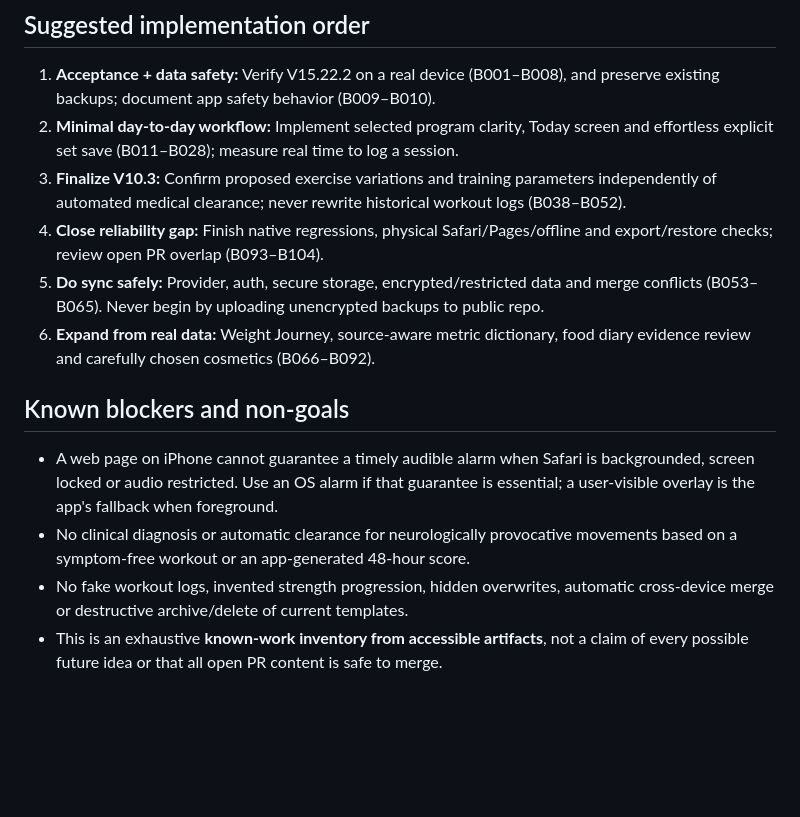
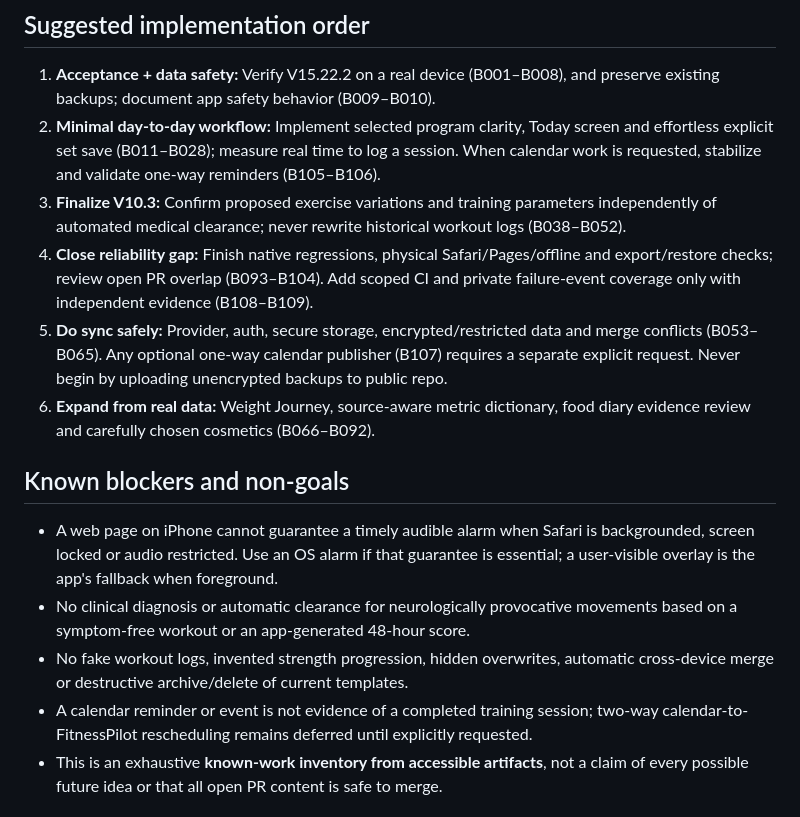
Before and after one commit to ToggleHardestMode/Fitness, a Markdown page: ROADMAP.md, the part around the change. Drawn GitHub-style; blank space fills up the shorter version.

Commit message:
docs(fitnesspilot): weave new calendar and QA items into implementation order

```diff
--- a/ROADMAP.md
+++ b/ROADMAP.md
@@ -182,10 +182,10 @@ Status: **planning/inventory only**. No app configuration, saved workout records
 ## Suggested implementation order
 
 1. **Acceptance + data safety:** Verify V15.22.2 on a real device (B001–B008), and preserve existing backups; document app safety behavior (B009–B010).
-2. **Minimal day-to-day workflow:** Implement selected program clarity, Today screen and effortless explicit set save (B011–B028); measure real time to log a session.
+2. **Minimal day-to-day workflow:** Implement selected program clarity, Today screen and effortless explicit set save (B011–B028); measure real time to log a session. When calendar work is requested, stabilize and validate one-way reminders (B105–B106).
 3. **Finalize V10.3:** Confirm proposed exercise variations and training parameters independently of automated medical clearance; never rewrite historical workout logs (B038–B052).
-4. **Close reliability gap:** Finish native regressions, physical Safari/Pages/offline and export/restore checks; review open PR overlap (B093–B104).
-5. **Do sync safely:** Provider, auth, secure storage, encrypted/restricted data and merge conflicts (B053–B065). Never begin by uploading unencrypted backups to public repo.
+4. **Close reliability gap:** Finish native regressions, physical Safari/Pages/offline and export/restore checks; review open PR overlap (B093–B104). Add scoped CI and private failure-event coverage only with independent evidence (B108–B109).
+5. **Do sync safely:** Provider, auth, secure storage, encrypted/restricted data and merge conflicts (B053–B065). Any optional one-way calendar publisher (B107) requires a separate explicit request. Never begin by uploading unencrypted backups to public repo.
 6. **Expand from real data:** Weight Journey, source-aware metric dictionary, food diary evidence review and carefully chosen cosmetics (B066–B092).
 
 ## Known blockers and non-goals
@@ -193,6 +193,7 @@ Status: **planning/inventory only**. No app configuration, saved workout records
 - A web page on iPhone cannot guarantee a timely audible alarm when Safari is backgrounded, screen locked or audio restricted. Use an OS alarm if that guarantee is essential; a user-visible overlay is the app's fallback when foreground.
 - No clinical diagnosis or automatic clearance for neurologically provocative movements based on a symptom-free workout or an app-generated 48-hour score.
 - No fake workout logs, invented strength progression, hidden overwrites, automatic cross-device merge or destructive archive/delete of current templates.
+- A calendar reminder or event is not evidence of a completed training session; two-way calendar-to-FitnessPilot rescheduling remains deferred until explicitly requested.
 - This is an exhaustive **known-work inventory from accessible artifacts**, not a claim of every possible future idea or that all open PR content is safe to merge.
 
 ## Evidence links
```
